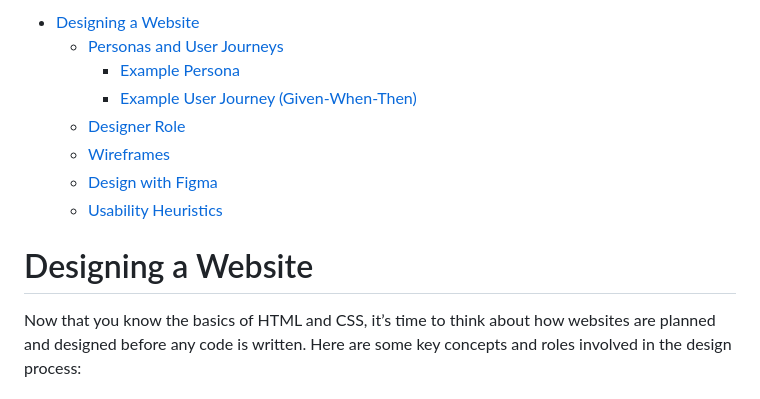
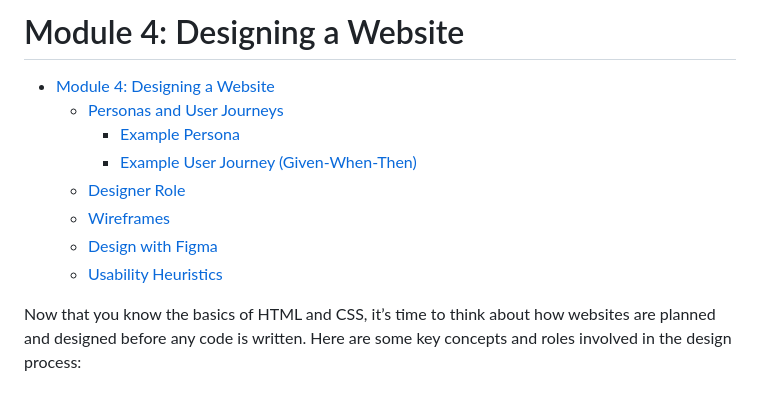
Before and after one commit to KatKmiotek/web_dev_classes, a Markdown page: module-4/notes.md, the part around the change. Rendered like a GitHub page.

Commit message:
feat: add heading

```diff
--- a/module-4/notes.md
+++ b/module-4/notes.md
@@ -1,4 +1,6 @@
-- [Designing a Website](#designing-a-website)
+# Module 4: Designing a Website
+
+- [Module 4: Designing a Website](#module-4-designing-a-website)
   - [Personas and User Journeys](#personas-and-user-journeys)
     - [Example Persona](#example-persona)
     - [Example User Journey (Given-When-Then)](#example-user-journey-given-when-then)
@@ -7,8 +9,6 @@
   - [Design with Figma](#design-with-figma)
   - [Usability Heuristics](#usability-heuristics)
 
-
-# Designing a Website
 
 Now that you know the basics of HTML and CSS, it’s time to think about how websites are planned and designed before any code is written. Here are some key concepts and roles involved in the design process:
 
```
